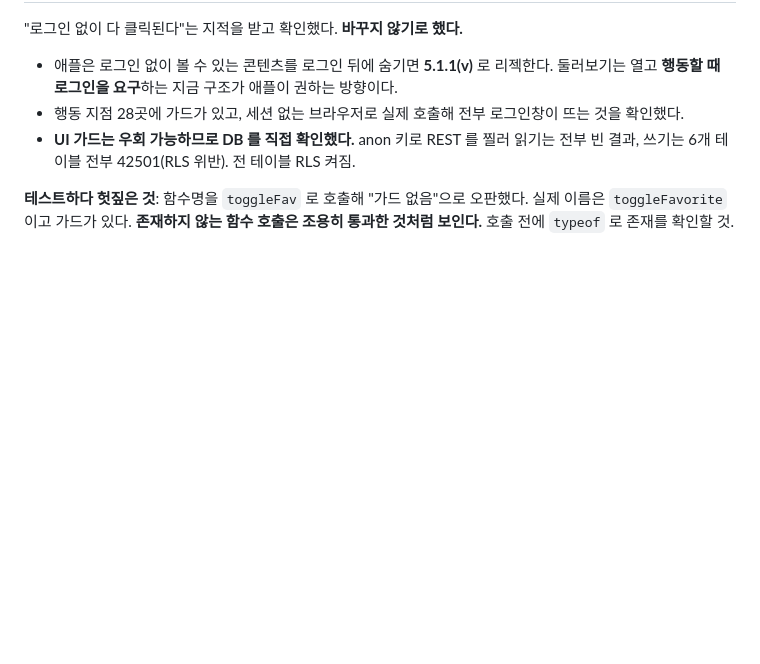
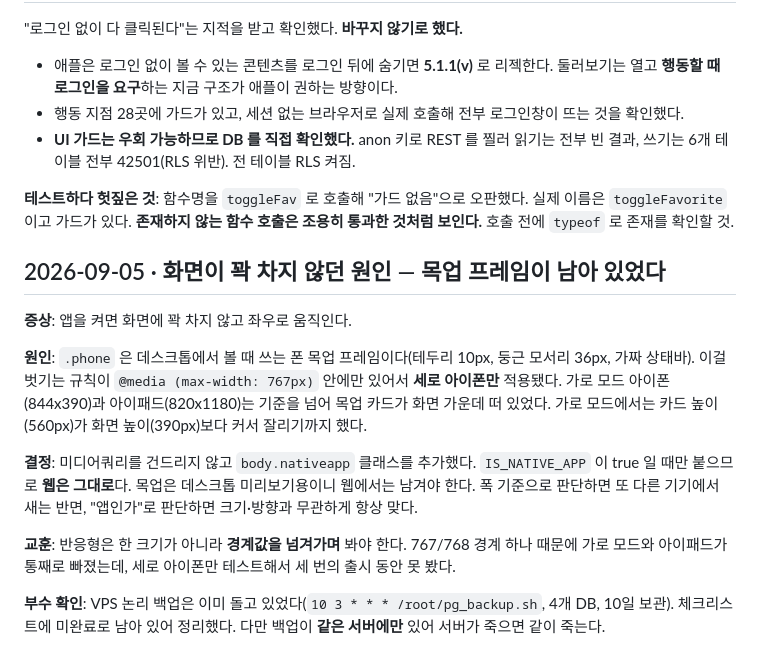
Before and after one commit to karmadc070-droid/massa, a Markdown page: context-notes.md, the part around the change. GitHub-like rendering; blank space fills up the shorter version.

```diff
--- a/context-notes.md
+++ b/context-notes.md
@@ -249,3 +249,22 @@ OAuth 는 클라이언트 인증 실패와 코드 오류를 다른 코드로 돌
 **테스트하다 헛짚은 것**: 함수명을 `toggleFav` 로 호출해 "가드 없음"으로 오판했다.
 실제 이름은 `toggleFavorite` 이고 가드가 있다. **존재하지 않는 함수 호출은 조용히 통과한 것처럼 보인다.**
 호출 전에 `typeof` 로 존재를 확인할 것.
+
+## 2026-09-05 · 화면이 꽉 차지 않던 원인 — 목업 프레임이 남아 있었다
+
+**증상**: 앱을 켜면 화면에 꽉 차지 않고 좌우로 움직인다.
+
+**원인**: `.phone` 은 데스크톱에서 볼 때 쓰는 폰 목업 프레임이다(테두리 10px, 둥근 모서리 36px, 가짜 상태바).
+이걸 벗기는 규칙이 `@media (max-width: 767px)` 안에만 있어서 **세로 아이폰만** 적용됐다.
+가로 모드 아이폰(844x390)과 아이패드(820x1180)는 기준을 넘어 목업 카드가 화면 가운데 떠 있었다.
+가로 모드에서는 카드 높이(560px)가 화면 높이(390px)보다 커서 잘리기까지 했다.
+
+**결정**: 미디어쿼리를 건드리지 않고 `body.nativeapp` 클래스를 추가했다.
+`IS_NATIVE_APP` 이 true 일 때만 붙으므로 **웹은 그대로**다. 목업은 데스크톱 미리보기용이니 웹에서는 남겨야 한다.
+폭 기준으로 판단하면 또 다른 기기에서 새는 반면, "앱인가"로 판단하면 크기·방향과 무관하게 항상 맞다.
+
+**교훈**: 반응형은 한 크기가 아니라 **경계값을 넘겨가며** 봐야 한다.
+767/768 경계 하나 때문에 가로 모드와 아이패드가 통째로 빠졌는데, 세로 아이폰만 테스트해서 세 번의 출시 동안 못 봤다.
+
+**부수 확인**: VPS 논리 백업은 이미 돌고 있었다(`10 3 * * * /root/pg_backup.sh`, 4개 DB, 10일 보관).
+체크리스트에 미완료로 남아 있어 정리했다. 다만 백업이 **같은 서버에만** 있어 서버가 죽으면 같이 죽는다.
```
Also changed, not shown: checklist.md (+27 -2 lines).
